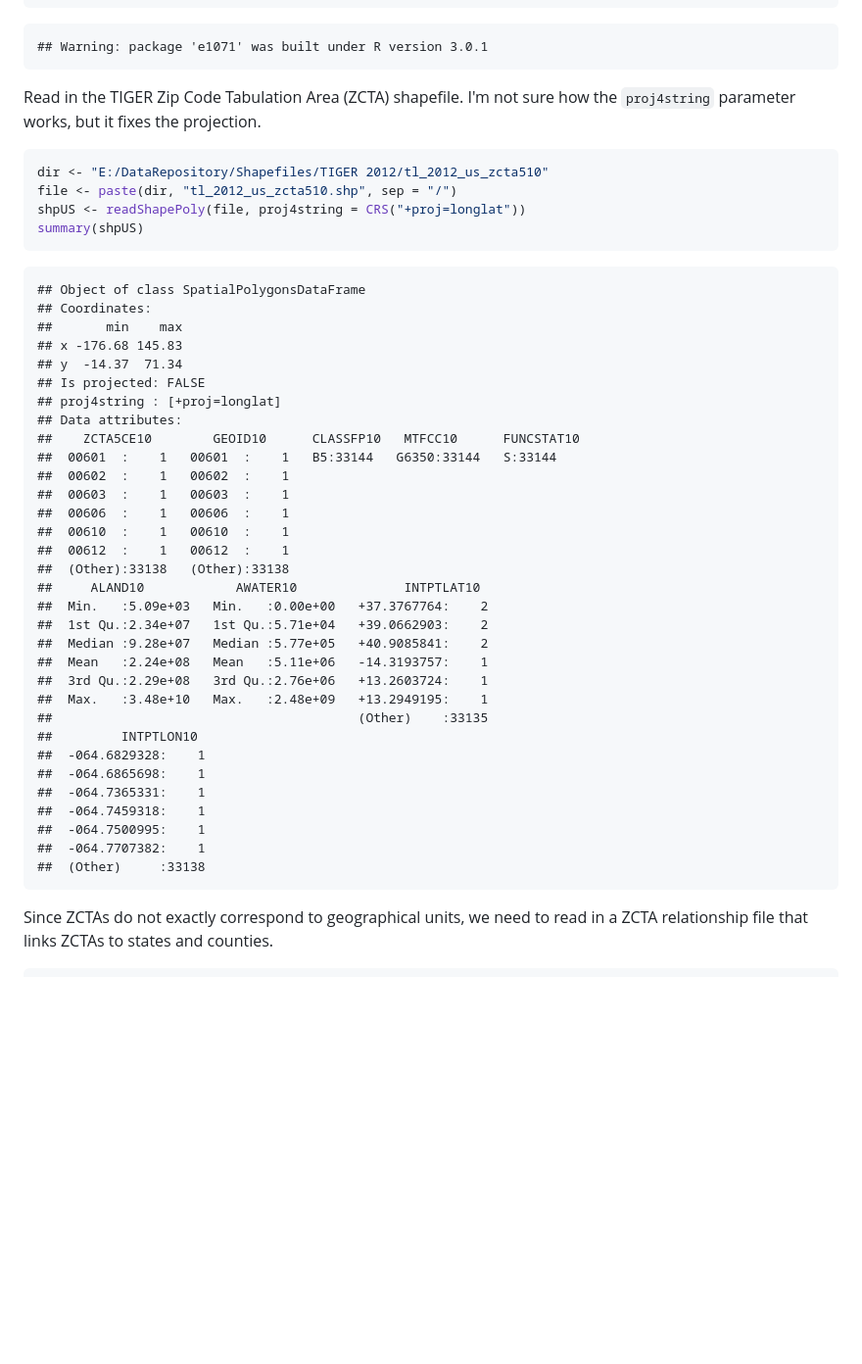
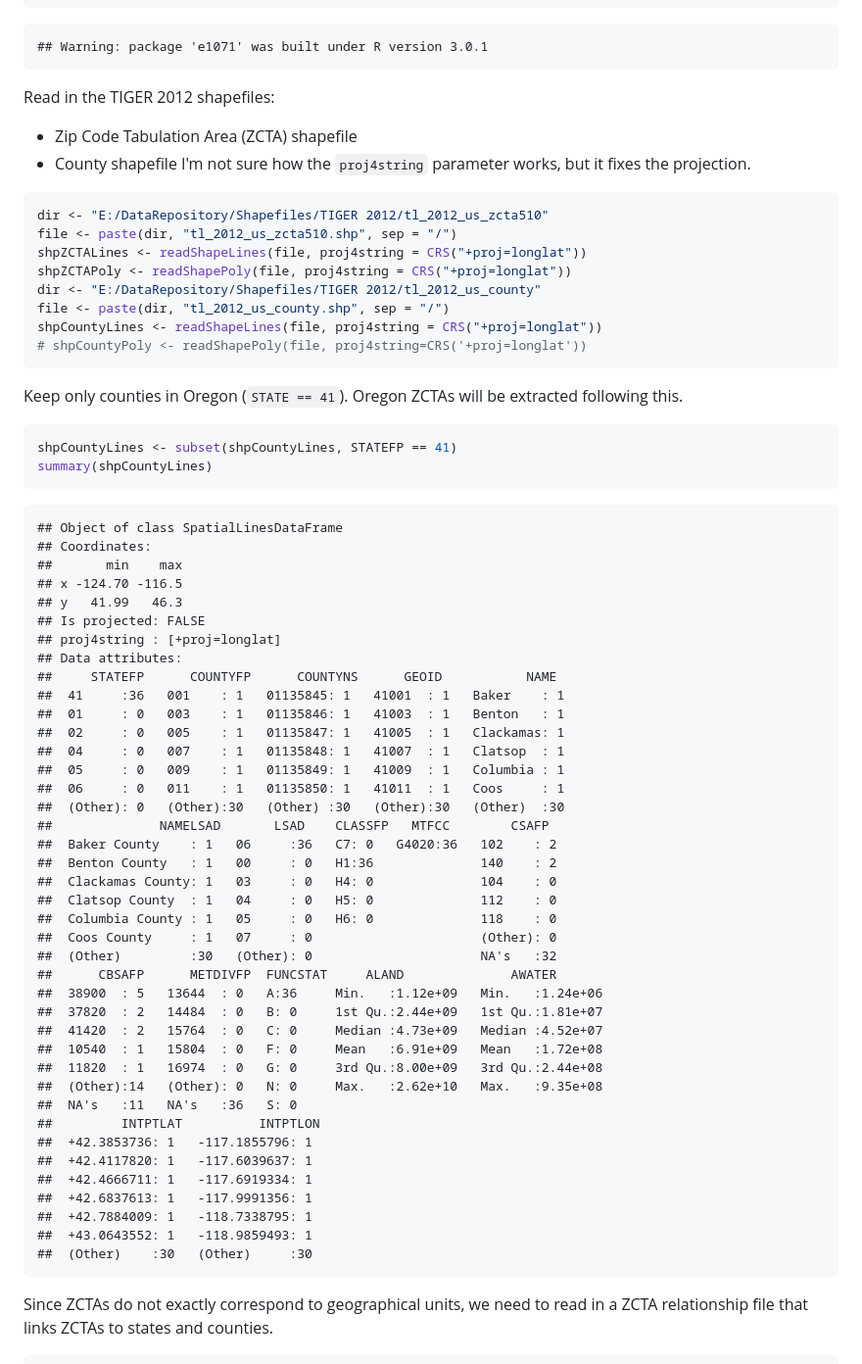
Before and after one commit to benjamin-chan/Mapping, a Markdown page: UsingMaptools.md, the part around the change printed below. Shown: that part at 98% size. Rendered like a GitHub page; blank space fills up the shorter version.

````diff
--- a/UsingMaptools.md
+++ b/UsingMaptools.md
@@ -43,48 +43,71 @@ library(classInt, quietly = TRUE)
 ```
 
 
-Read in the TIGER Zip Code Tabulation Area (ZCTA) shapefile. I'm not sure how the `proj4string` parameter works, but it fixes the projection.
+Read in the TIGER 2012 shapefiles:
+* Zip Code Tabulation Area (ZCTA) shapefile
+* County shapefile
+I'm not sure how the `proj4string` parameter works, but it fixes the projection.
 
 ```r
 dir <- "E:/DataRepository/Shapefiles/TIGER 2012/tl_2012_us_zcta510"
 file <- paste(dir, "tl_2012_us_zcta510.shp", sep = "/")
-shpUS <- readShapePoly(file, proj4string = CRS("+proj=longlat"))
-summary(shpUS)
+shpZCTALines <- readShapeLines(file, proj4string = CRS("+proj=longlat"))
+shpZCTAPoly <- readShapePoly(file, proj4string = CRS("+proj=longlat"))
+dir <- "E:/DataRepository/Shapefiles/TIGER 2012/tl_2012_us_county"
+file <- paste(dir, "tl_2012_us_county.shp", sep = "/")
+shpCountyLines <- readShapeLines(file, proj4string = CRS("+proj=longlat"))
+# shpCountyPoly <- readShapePoly(file, proj4string=CRS('+proj=longlat'))
+```
+
+
+Keep only counties in Oregon (`STATE == 41`). Oregon ZCTAs will be extracted following this.
+
+```r
+shpCountyLines <- subset(shpCountyLines, STATEFP == 41)
+summary(shpCountyLines)
 ```
 
 ```
-## Object of class SpatialPolygonsDataFrame
+## Object of class SpatialLinesDataFrame
 ## Coordinates:
 ##       min    max
-## x -176.68 145.83
-## y  -14.37  71.34
+## x -124.70 -116.5
+## y   41.99   46.3
 ## Is projected: FALSE
 ## proj4string : [+proj=longlat]
 ## Data attributes:
-##    ZCTA5CE10        GEOID10      CLASSFP10   MTFCC10      FUNCSTAT10
-##  00601  :    1   00601  :    1   B5:33144   G6350:33144   S:33144
-##  00602  :    1   00602  :    1
-##  00603  :    1   00603  :    1
-##  00606  :    1   00606  :    1
-##  00610  :    1   00610  :    1
-##  00612  :    1   00612  :    1
-##  (Other):33138   (Other):33138
-##     ALAND10            AWATER10              INTPTLAT10
-##  Min.   :5.09e+03   Min.   :0.00e+00   +37.3767764:    2
-##  1st Qu.:2.34e+07   1st Qu.:5.71e+04   +39.0662903:    2
-##  Median :9.28e+07   Median :5.77e+05   +40.9085841:    2
-##  Mean   :2.24e+08   Mean   :5.11e+06   -14.3193757:    1
-##  3rd Qu.:2.29e+08   3rd Qu.:2.76e+06   +13.2603724:    1
-##  Max.   :3.48e+10   Max.   :2.48e+09   +13.2949195:    1
-##                                        (Other)    :33135
-##         INTPTLON10
-##  -064.6829328:    1
-##  -064.6865698:    1
-##  -064.7365331:    1
-##  -064.7459318:    1
-##  -064.7500995:    1
-##  -064.7707382:    1
-##  (Other)     :33138
+##     STATEFP      COUNTYFP      COUNTYNS      GEOID           NAME
+##  41     :36   001    : 1   01135845: 1   41001  : 1   Baker    : 1
+##  01     : 0   003    : 1   01135846: 1   41003  : 1   Benton   : 1
+##  02     : 0   005    : 1   01135847: 1   41005  : 1   Clackamas: 1
+##  04     : 0   007    : 1   01135848: 1   41007  : 1   Clatsop  : 1
+##  05     : 0   009    : 1   01135849: 1   41009  : 1   Columbia : 1
+##  06     : 0   011    : 1   01135850: 1   41011  : 1   Coos     : 1
+##  (Other): 0   (Other):30   (Other) :30   (Other):30   (Other)  :30
+##              NAMELSAD       LSAD    CLASSFP   MTFCC        CSAFP
+##  Baker County    : 1   06     :36   C7: 0   G4020:36   102    : 2
+##  Benton County   : 1   00     : 0   H1:36              140    : 2
+##  Clackamas County: 1   03     : 0   H4: 0              104    : 0
+##  Clatsop County  : 1   04     : 0   H5: 0              112    : 0
+##  Columbia County : 1   05     : 0   H6: 0              118    : 0
+##  Coos County     : 1   07     : 0                      (Other): 0
+##  (Other)         :30   (Other): 0                      NA's   :32
+##      CBSAFP      METDIVFP  FUNCSTAT     ALAND              AWATER
+##  38900  : 5   13644  : 0   A:36     Min.   :1.12e+09   Min.   :1.24e+06
+##  37820  : 2   14484  : 0   B: 0     1st Qu.:2.44e+09   1st Qu.:1.81e+07
+##  41420  : 2   15764  : 0   C: 0     Median :4.73e+09   Median :4.52e+07
+##  10540  : 1   15804  : 0   F: 0     Mean   :6.91e+09   Mean   :1.72e+08
+##  11820  : 1   16974  : 0   G: 0     3rd Qu.:8.00e+09   3rd Qu.:2.44e+08
+##  (Other):14   (Other): 0   N: 0     Max.   :2.62e+10   Max.   :9.35e+08
+##  NA's   :11   NA's   :36   S: 0
+##         INTPTLAT          INTPTLON
+##  +42.3853736: 1   -117.1855796: 1
+##  +42.4117820: 1   -117.6039637: 1
+##  +42.4666711: 1   -117.6919334: 1
+##  +42.6837613: 1   -117.9991356: 1
+##  +42.7884009: 1   -118.7338795: 1
+##  +43.0643552: 1   -118.9859493: 1
+##  (Other)    :30   (Other)     :30
 ```
 
 
````
Also changed, not shown: other parts of UsingMaptools.md (+87 -56 lines), figure/MapOR.png, figure/MapORByPopSize.png (deleted), figure/MapOregonCCO.png, figure/unnamed-chunk-1.png (deleted), 3 other files.
